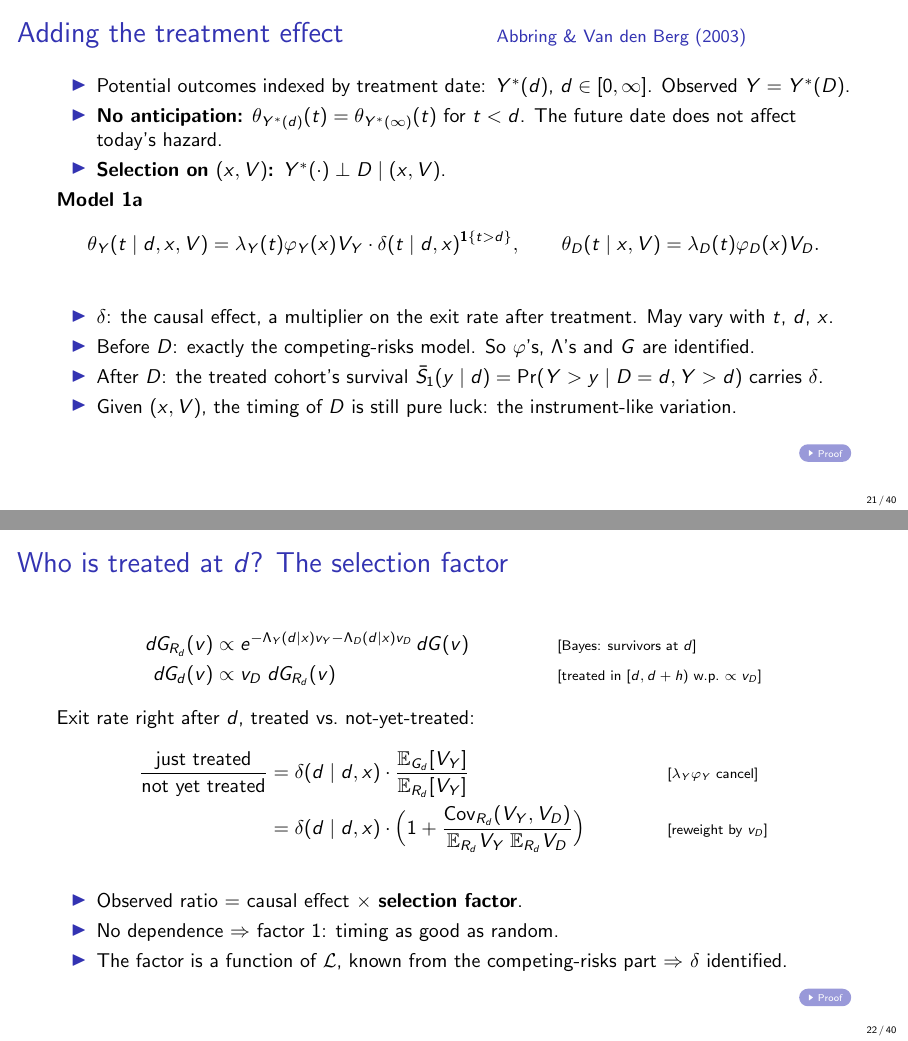
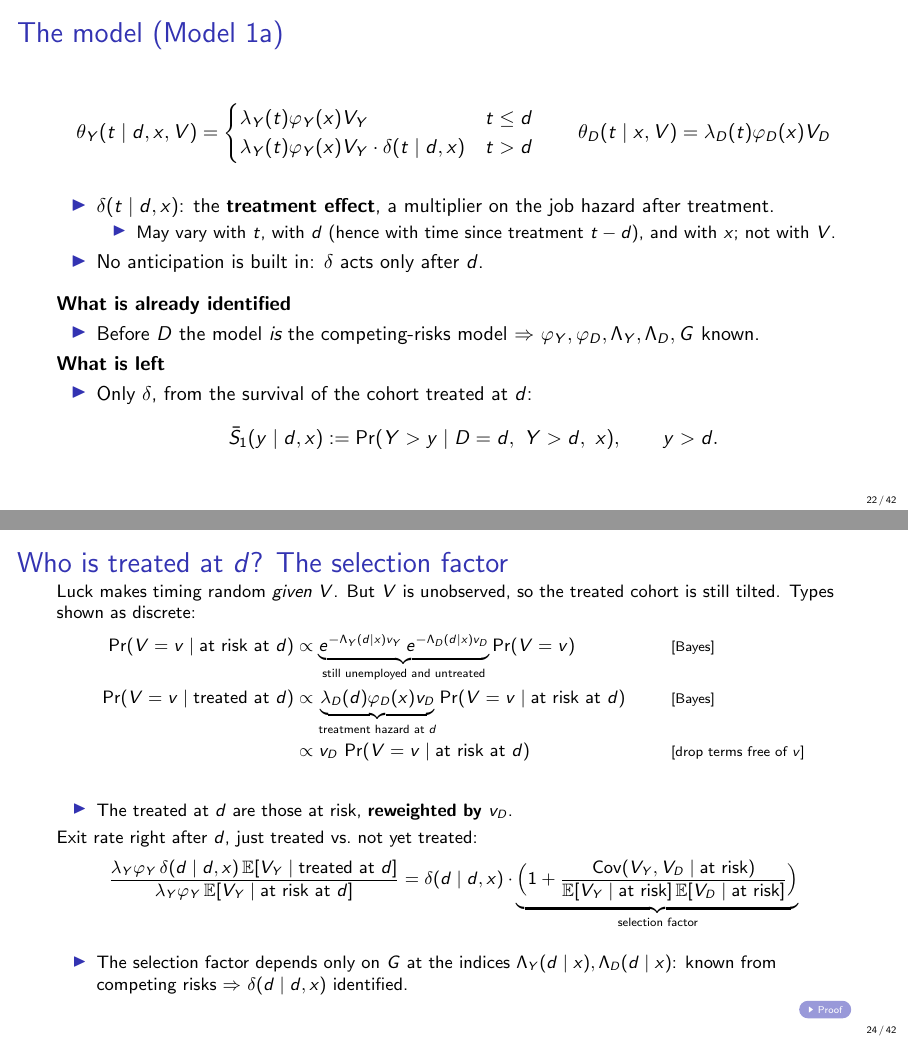
Before and after one commit to ChristosMylonakis/Timing-of-Events, LaTeX slides (presentation/talk.tex): pages 21 and 22 of 40 before the commit and pages 22 and 24 of 42 after it, joined at a grey line. Compiled offline with pdfLaTeX.

Commit message:
Talk: treatment block as six slides (causal question, model, timing luck, selection factor without dG, identifying delta, local vs global)
Co-Authored-By: Claude Opus 5.5 <noreply@anthropic.com>
Claude-Session: https://claude.ai/code/session_014NUbjss23wa2it2uJr84yK

```diff
--- a/presentation/talk.tex
+++ b/presentation/talk.tex
@@ -410,16 +410,12 @@
 
 % =====================================================================
 \section{Treatment effects}
-\begin{frame}[label=m-treat]{Adding the treatment effect \hfill {\small Abbring \& Van den Berg (2003)}}
+\begin{frame}[label=m-causal]{The causal question \hfill {\small Abbring \& Van den Berg (2003)}}
+  \textbf{Potential outcomes indexed by treatment date}
   \begin{itemize}
-    \item Potential outcomes indexed by treatment date: $Y^*(d)$, $d\in[0,\infty]$. Observed $Y=Y^*(D)$.
-    \item \textbf{No anticipation:} $\theta_{Y^*(d)}(t)=\theta_{Y^*(\infty)}(t)$ for $t<d$. The future date does not affect today's hazard.
-    \item \textbf{Selection on $(x,V)$:} $Y^*(\cdot)\perp D\mid(x,V)$.
+    \item $Y^*(d)$: unemployment duration if benefits were reduced at date $d\in[0,\infty]$ ($d=\infty$: never).
+    \item Observed $Y=Y^*(D)$. Effect of interest: how the job hazard changes with $d$.
   \end{itemize}
-  \textbf{Model 1a}
-  \[ \theta_Y(t\mid d,x,V)=\lambda_Y(t)\varphi_Y(x)V_Y\cdot\delta(t\mid d,x)^{\mathbf 1\{t>d\}},\qquad \theta_D(t\mid x,V)=\lambda_D(t)\varphi_D(x)V_D. \]
+  \textbf{No anticipation}
+  \[ \theta_{Y^*(d)}(t)=\theta_{Y^*(\infty)}(t)\qquad\text{for } t<d. \]
   \begin{itemize}
-    \item $\delta$: the causal effect, a multiplier on the exit rate after treatment. May vary with $t$, $d$, $x$.
-    \item Before $D$: exactly the competing-risks model. So $\varphi$'s, $\Lambda$'s and $G$ are identified.
-    \item After $D$: the treated cohort's survival $\bar S_1(y\mid d)=\Pr(Y>y\mid D=d,Y>d)$ carries $\delta$.
-    \item Given $(x,V)$, the timing of $D$ is still pure luck: the instrument-like variation.
@@ -428,4 +432,23 @@
 \end{frame}
 
 % ---------------------------------------------------------------------
-\begin{frame}[label=m-sf]{Who is treated at $d$? The selection factor}
+\begin{frame}[label=m-treat]{The model (Model 1a)}
+  \[ \theta_Y(t\mid d,x,V)=\begin{cases}\lambda_Y(t)\varphi_Y(x)V_Y & t\le d\\ \lambda_Y(t)\varphi_Y(x)V_Y\cdot\delta(t\mid d,x) & t>d\end{cases}\qquad \theta_D(t\mid x,V)=\lambda_D(t)\varphi_D(x)V_D \]
+  \begin{itemize}
+    \item $\delta(t\mid d,x)$: the \textbf{treatment effect}, a multiplier on the job hazard after treatment.
+      \begin{itemize}
+        \item May vary with $t$, with $d$ (hence with time since treatment $t-d$), and with $x$; not with $V$.
+      \end{itemize}
+    \item No anticipation is built in: $\delta$ acts only after $d$.
+  \end{itemize}
+  \medskip
+  \textbf{What is already identified}
+  \begin{itemize}
+    \item Before $D$ the model \emph{is} the competing-risks model $\Rightarrow$ $\varphi_Y,\varphi_D,\Lambda_Y,\Lambda_D,G$ known.
+  \end{itemize}
+  \textbf{What is left}
+  \begin{itemize}
+    \item Only $\delta$, from the survival of the cohort treated at $d$:
+      \[ \bar S_1(y\mid d,x):=\Pr(Y>y\mid D=d,\ Y>d,\ x),\qquad y>d. \]
+  \end{itemize}
+\end{frame}
@@ -432,13 +460,5 @@
   \begin{align*}
-    dG_{R_d}(v) &\propto e^{-\Lambda_Y(d\mid x)v_Y-\Lambda_D(d\mid x)v_D}\,dG(v) && \why{Bayes: survivors at $d$} \\
-    dG_d(v) &\propto v_D\;dG_{R_d}(v) && \why{treated in $[d,d+h)$ w.p.\ $\propto v_D$}
-  \end{align*}
-  Exit rate right after $d$, treated vs.\ not-yet-treated:
-  \begin{align*}
-    \frac{\text{just treated}}{\text{not yet treated}} &= \delta(d\mid d,x)\cdot\frac{\E_{G_d}[V_Y]}{\E_{R_d}[V_Y]} && \why{$\lambda_Y\varphi_Y$ cancel} \\
-    &= \delta(d\mid d,x)\cdot\Big(1+\frac{\cov_{R_d}(V_Y,V_D)}{\E_{R_d}V_Y\;\E_{R_d}V_D}\Big) && \why{reweight by $v_D$}
+    \Pr(E_D>e\mid x,V) &= \Pr\big(D>\Theta_D^{-1}(e\mid x,V)\mid x,V\big) = e^{-e} && \why{$\Theta_D$ increasing; $S=e^{-\Theta}$} \\
+    \Longrightarrow\ D &= \Lambda_D^{-1}\!\Big(\frac{E_D}{\varphi_D(x)\,V_D}\Big),\qquad E_D\sim\text{Exp}(1),\ E_D\perp(x,V) && \why{invert}
   \end{align*}
   \begin{itemize}
-    \item Observed ratio = causal effect $\times$ \textbf{selection factor}.
-    \item No dependence $\Rightarrow$ factor 1: timing as good as random.
-    \item The factor is a function of $\Lap$, known from the competing-risks part $\Rightarrow$ $\delta$ identified.
@@ -445,3 +484,21 @@
+\begin{frame}[label=m-sf]{Who is treated at $d$? The selection factor}
+  \small
+  Luck makes timing random \emph{given} $V$. But $V$ is unobserved, so the treated cohort is still tilted. Types shown as discrete:
+  \begin{align*}
+    \Pr(V=v\mid\text{at risk at }d) &\propto \underbrace{e^{-\Lambda_Y(d\mid x)v_Y}\,e^{-\Lambda_D(d\mid x)v_D}}_{\text{still unemployed and untreated}}\Pr(V=v) && \why{Bayes} \\
+    \Pr(V=v\mid\text{treated at }d) &\propto \underbrace{\lambda_D(d)\varphi_D(x)v_D}_{\text{treatment hazard at }d}\Pr(V=v\mid\text{at risk at }d) && \why{Bayes} \\
+    &\propto v_D\,\Pr(V=v\mid\text{at risk at }d) && \why{drop terms free of $v$}
+  \end{align*}
+  \begin{itemize}
+    \item The treated at $d$ are those at risk, \textbf{reweighted by $v_D$}.
+  \end{itemize}
+  Exit rate right after $d$, just treated vs.\ not yet treated:
+  \begin{align*}
+    \frac{\lambda_Y\varphi_Y\,\delta(d\mid d,x)\,\E[V_Y\mid\text{treated at }d]}{\lambda_Y\varphi_Y\,\E[V_Y\mid\text{at risk at }d]}
+    = \delta(d\mid d,x)\cdot\underbrace{\Big(1+\frac{\cov(V_Y,V_D\mid\text{at risk})}{\E[V_Y\mid\text{at risk}]\,\E[V_D\mid\text{at risk}]}\Big)}_{\text{selection factor}}
+  \end{align*}
+  \begin{itemize}
+    \item The selection factor depends only on $G$ at the indices $\Lambda_Y(d\mid x),\Lambda_D(d\mid x)$: known from competing risks $\Rightarrow$ $\delta(d\mid d,x)$ identified.
   \end{itemize}
   \vfill\hfill\hyperlink{p-sf}{\beamergotobutton{Proof}}
 \end{frame}
@@ -452,2 +509 @@
   \begin{align*}
-    \bar S_1(y\mid d,x) &= \E_{G_d}\big[e^{-\varphi_Y(x)V_Y \Delta(y\mid d,x)}\big] && \why{LIE over the treated cohort} \\
@@ -465 +523,2 @@
   \centering
+  competing risks $\Rightarrow$ $\varphi,\Lambda,G$ $\Rightarrow$ who is treated at $d$ $\Rightarrow$ $+\,\bar S_1$ $\Rightarrow$ $\delta$
```
Also changed, not shown: presentation/talk.pdf, presentation/talk.tex (79 more changed lines).
